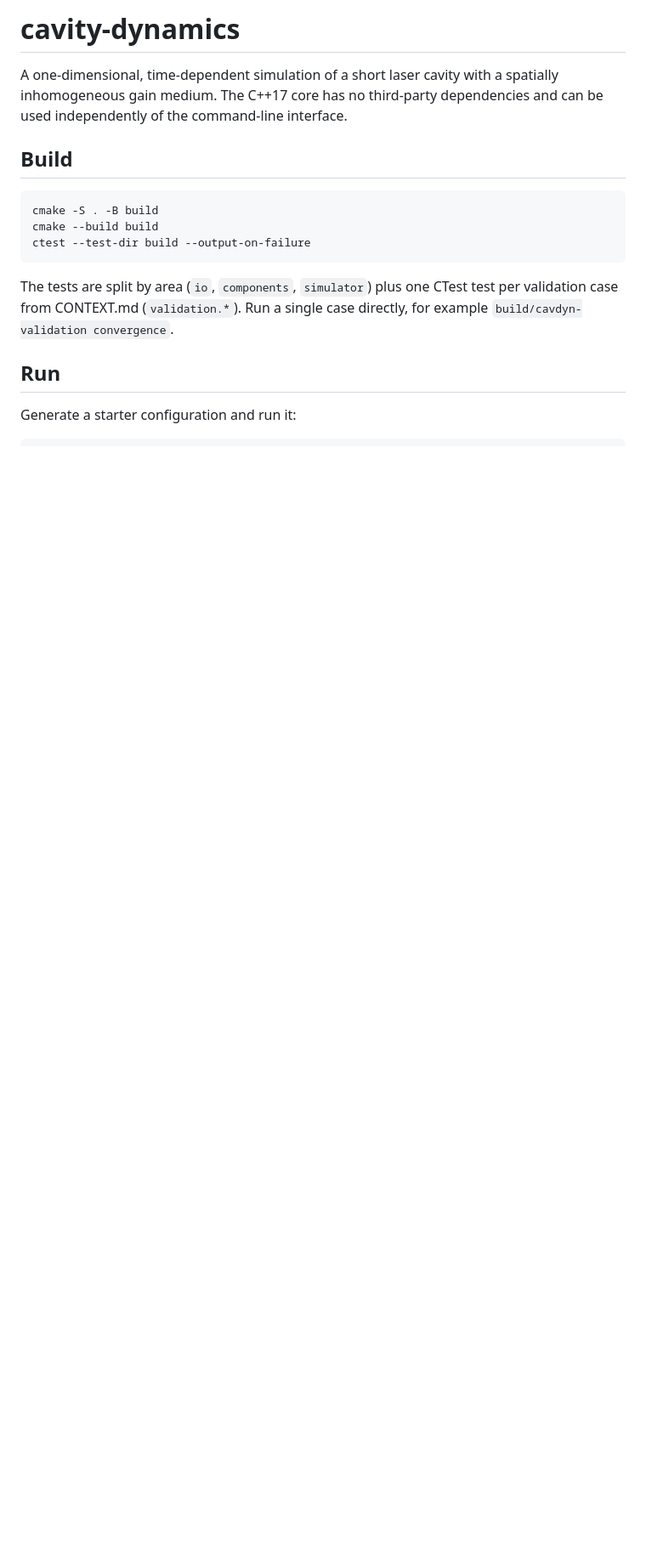
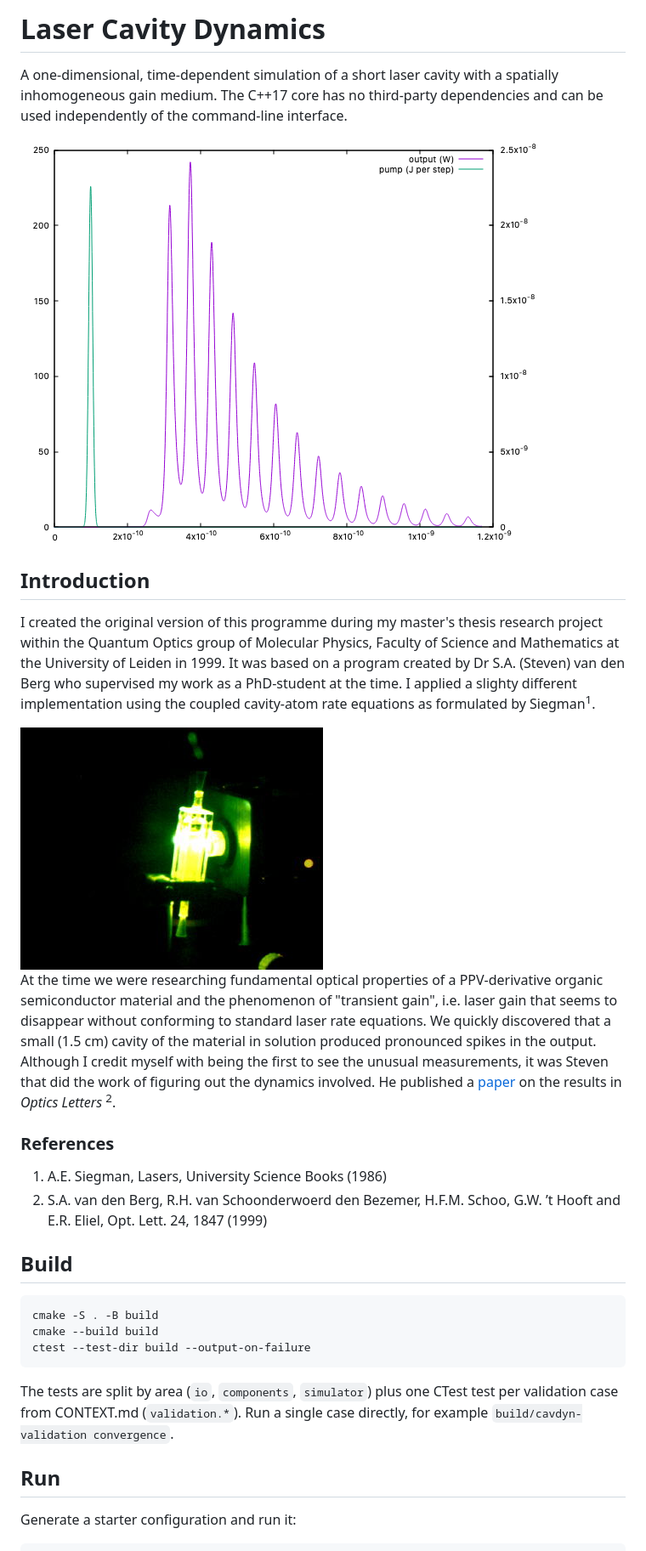
Before and after one commit to therealremco/Laser-Cavity-Dynamics, a Markdown page: README.md, the part around one of its changes. Shown at 85% size. Rendered like a GitHub page; pictures changed too: assets/20261109-016.png (added), assets/KTB.JPG (added); blank space fills up the shorter version.

Commit message:
Updates to the README.md and added gnuplot scripts.

```diff
--- a/README.md
+++ b/README.md
@@ -1,8 +1,21 @@
-# cavity-dynamics
-
+# Laser Cavity Dynamics
 A one-dimensional, time-dependent simulation of a short laser cavity with a
 spatially inhomogeneous gain medium. The C++17 core has no third-party
 dependencies and can be used independently of the command-line interface.
+
+<img src="/assets/20261109-016.png" alt="Simulation output" style="height:480px; width:640px;">
+
+## Introduction
+I created the original version of this programme during my master's thesis research project within the Quantum Optics group of Molecular Physics, Faculty of Science and Mathematics at the University of Leiden in 1999. It was based on a program created by Dr S.A. (Steven) van den Berg who supervised my work as a PhD-student at the time. I applied a slighty different implementation using the coupled cavity-atom rate equations as formulated by Siegman<sup>1</sup>.
+
+<img src="/assets/KTB.JPG" alt="A small PPV in solution laser" style="height:285px; width:356px;">
+
+At the time we were researching fundamental optical properties of a PPV-derivative organic semiconductor material and the phenomenon of "transient gain", i.e. laser gain that seems to disappear without conforming to standard laser rate equations. We quickly discovered that a small (1.5 cm) cavity of the material in solution produced pronounced spikes in the output. Although I credit myself with being the first to see the unusual measurements, it was Steven that did the work of figuring out the dynamics involved. He published a [paper](https://opg.optica.org/ol/viewmedia.cfm?uri=ol-24-24-1847) on the results in _Optics Letters_ <sup>2</sup>.
+
+### References
+1. A.E. Siegman, Lasers, University Science Books (1986)
+2. S.A. van den Berg, R.H. van Schoonderwoerd den Bezemer, H.F.M. Schoo, G.W. ’t
+Hooft and E.R. Eliel, Opt. Lett. 24, 1847 (1999)
 
 ## Build
 
```
Also changed, not shown: other parts of README.md (+27 -0 lines), 5 other files.
